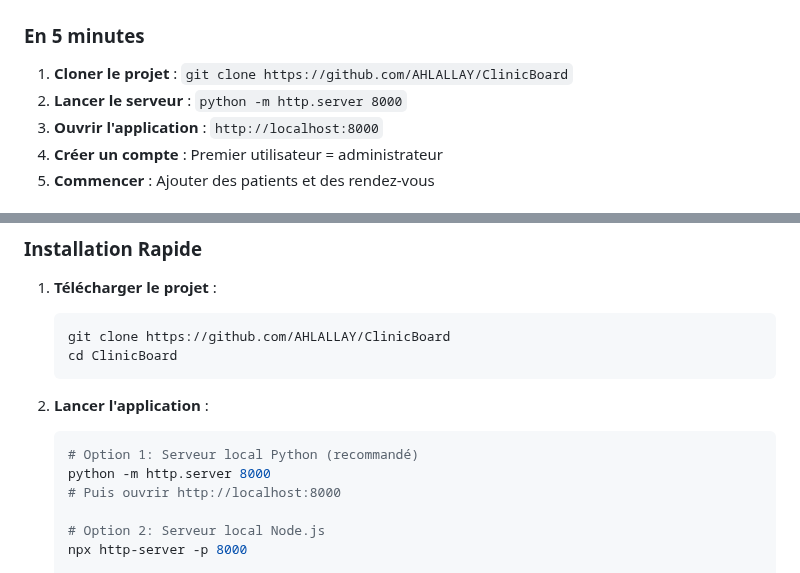
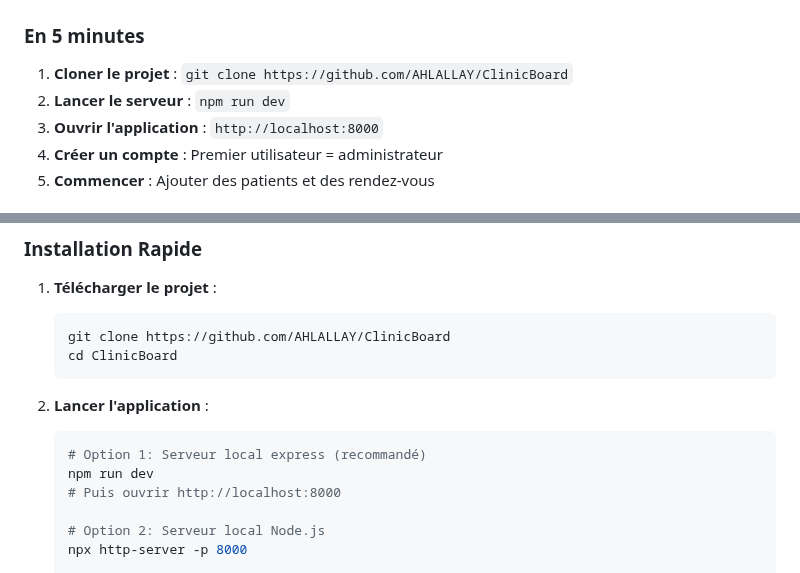
Before and after one commit to AHLALLAY/ClinicBoard, a Markdown page: README.md, 2 parts joined by grey strips. Drawn GitHub-style.

````diff
--- a/README.md
+++ b/README.md
@@ -15,7 +15,7 @@ ClinicBoard est une application web monopage (SPA) développée pour remplacer l
 
 ### En 5 minutes
 1. **Cloner le projet** : `git clone https://github.com/AHLALLAY/ClinicBoard`
-2. **Lancer le serveur** : `python -m http.server 8000`
+2. **Lancer le serveur** : `npm run dev`
 3. **Ouvrir l'application** : `http://localhost:8000`
 4. **Créer un compte** : Premier utilisateur = administrateur
 5. **Commencer** : Ajouter des patients et des rendez-vous
@@ -152,8 +152,8 @@ ClinicBoard/
 
 2. **Lancer l'application** :
    ```bash
-   # Option 1: Serveur local Python (recommandé)
-   python -m http.server 8000
+   # Option 1: Serveur local express (recommandé)
+   npm run dev
    # Puis ouvrir http://localhost:8000
 
    # Option 2: Serveur local Node.js
````
